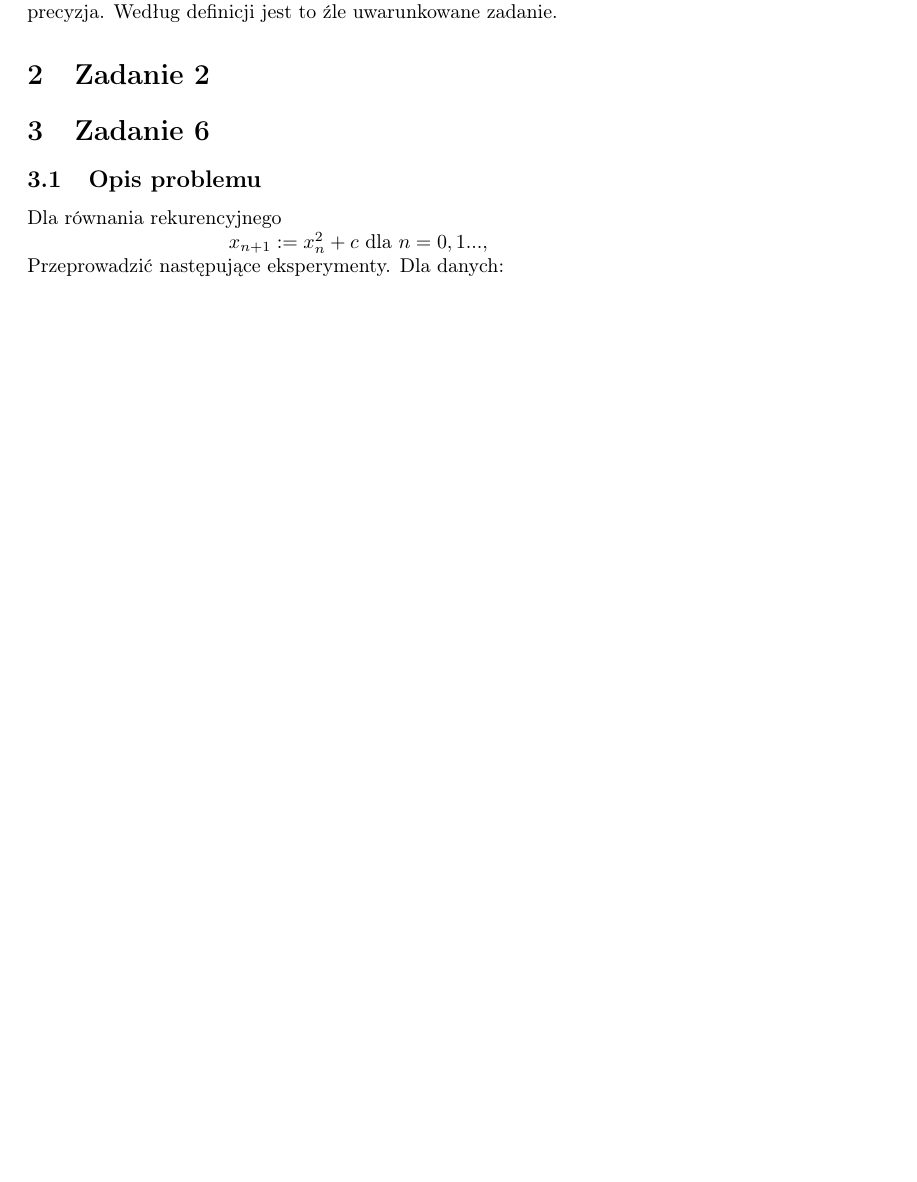
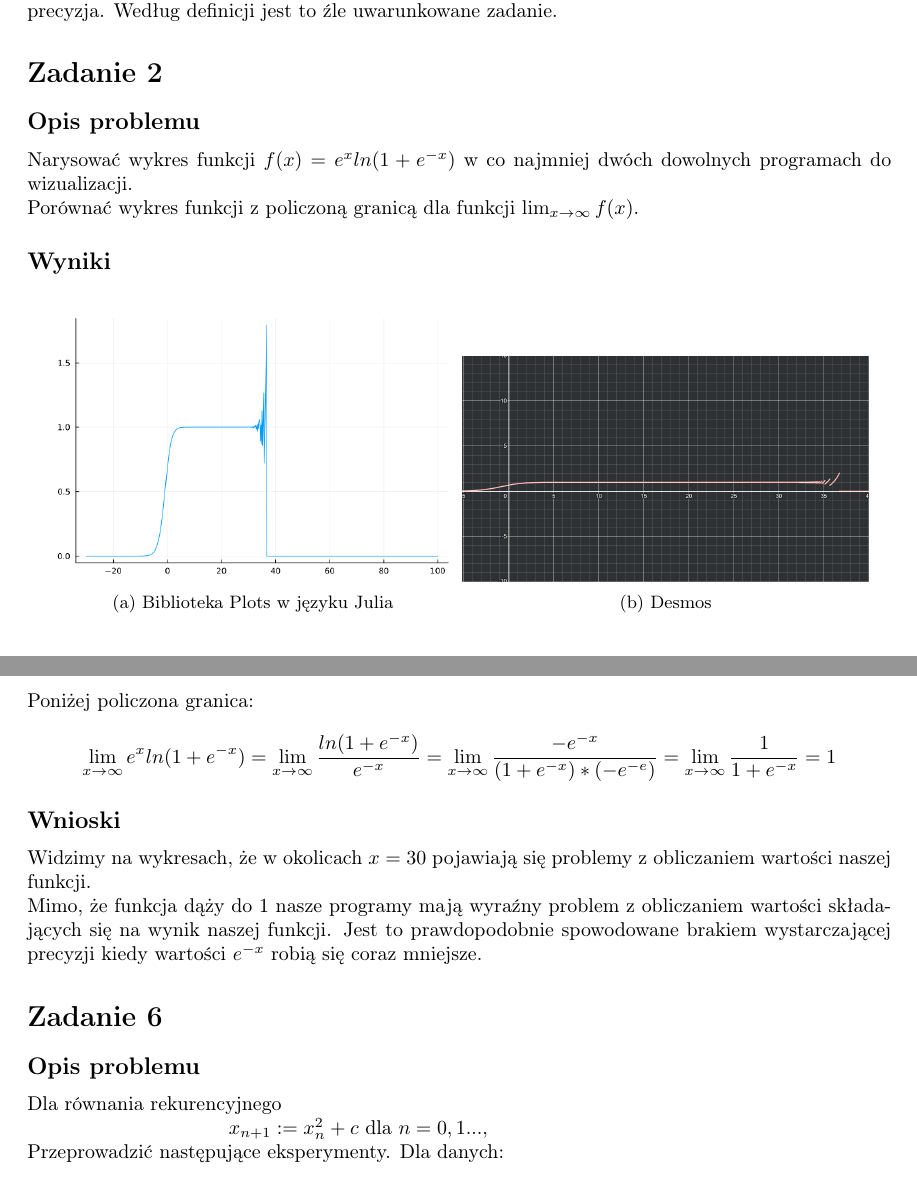
Before and after one commit to szjaniak1/ON, a LaTeX document (Lista2/sprawozdanie.tex): part of page 1 of 2 before the commit and two parts of pages 1 and 2 of 3 after it, the two joined at a grey line, cut so that both start at the same text, the shorter picture padded with empty space. Compiled offline with pdfLaTeX.

Commit message:
ex 2 done

```diff
--- a/Lista2/sprawozdanie.tex
+++ b/Lista2/sprawozdanie.tex
@@ -3,6 +3,7 @@
 \usepackage[a4paper, total={6in, 11in}]{geometry}
 \usepackage{algorithm}
 \usepackage{algpseudocode}
+\usepackage{float}
 \usepackage{graphicx}
 \usepackage{subcaption}
 
@@ -46,10 +47,35 @@
 	Po tak lekkiej zmianie danych możemy zauważyć, że wyniki dla wszystkich funkcji są znacznie bardziej przybliżone, prawie identyczne.
 	Dla Float32 nie ma żadnej różnicy, gdyż jest to za mała precyzja. Według definicji jest to źle uwarunkowane zadanie.
 
-\section{Zadanie 2}
+\section*{Zadanie 2}
+\subsection*{Opis problemu}
+	Narysować wykres funkcji $f(x) = e^xln(1 + e^{-x})$ w co najmniej dwóch dowolnych programach do wizualizacji. \\
+	Porównać wykres funkcji z policzoną granicą dla funkcji $\lim_{x\to\infty}f(x)$.
+\subsection*{Wyniki}
+	\begin{figure}[H]
+		\centering
+		\begin{subfigure}[b]{\v\linewidth}
+			\includegraphics[width=\linewidth]{graphs/2.1.png}
+			\caption{Biblioteka Plots w języku Julia}
+			\label{fig:enter-label}
+		\end{subfigure}
+		\begin{subfigure}[b]{\v\linewidth}
+			\includegraphics[width=\linewidth]{graphs/2.2.png}
+			\caption{Desmos}
+			\label{fig:enter-label}
+		\end{subfigure}
+	\end{figure}
+	Poniżej policzona granica: \\
+	\[\lim_{x\to\infty}e^xln(1+e^{-x})=\lim_{x\to\infty}\frac{ln(1+e^{-x})}{e^{-x}}=\lim_{x\to\infty}\frac{-e^{-x}}{(1+e^{-x})*(-e^{-e})}=\lim_{x\to\infty}\frac{1}{1+e^{-x}}=1\]
 
-\section{Zadanie 6}
-\subsection{Opis problemu}
+\subsection*{Wnioski}
+	Widzimy na wykresach, że w okolicach $x = 30$ pojawiają się problemy z obliczaniem wartości naszej funkcji. \\
+	Mimo, że funkcja dąży do 1 nasze programy mają wyraźny problem z obliczaniem wartości składających się na wynik naszej funkcji.
+	Jest to prawdopodobnie spowodowane brakiem wystarczającej precyzji kiedy wartości $e^{-x}$ robią się coraz mniejsze.
+
+
+\section*{Zadanie 6}
+\subsection*{Opis problemu}
 	Dla równania rekurencyjnego \\
 	\centerline{$x_{n+1} := x_n^2 + c$ dla $n = 0, 1...,$ \\}
 	Przeprowadzić następujące eksperymenty. Dla danych:
```
Also changed, not shown: Lista2/graphs/2.1.png (added), Lista2/graphs/2.2.png (added), Lista2/sprawozdanie.pdf, Lista2/sprawozdanie.tex (20 more changed lines), 1 other file.
